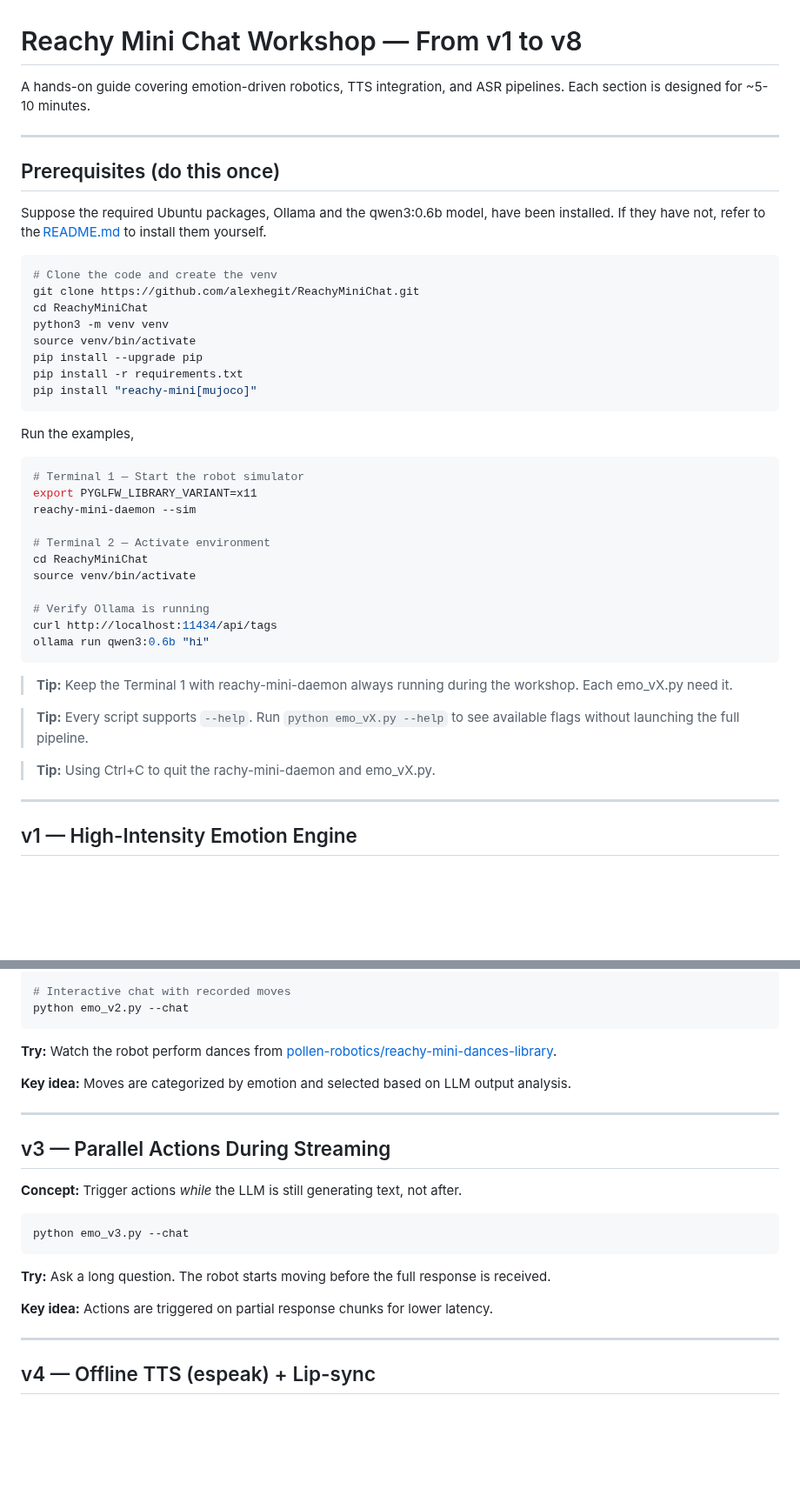
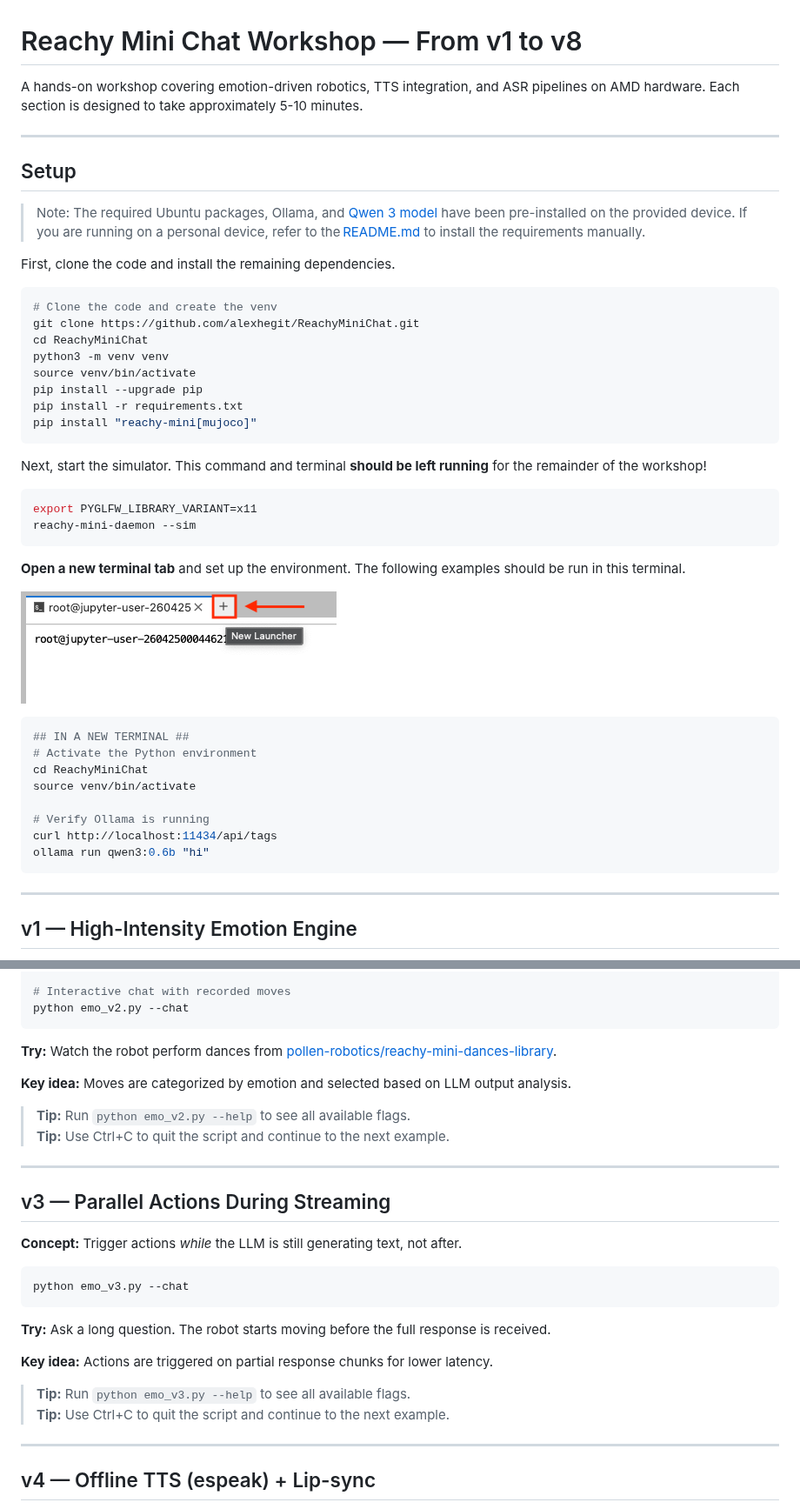
Before and after one commit to thomaszerbs/aai-reachymini-lab, a Markdown page: docs/WORKSHOP.md, 2 parts joined by grey strips. Shown at 87% size. Drawn GitHub-style; pictures changed too: assets/NewTerminal.png (added); blank space fills up the shorter version.

Commit message:
Update WORKSHOP for clarity

````diff
--- a/docs/WORKSHOP.md
+++ b/docs/WORKSHOP.md
@@ -1,13 +1,13 @@
 # Reachy Mini Chat Workshop — From v1 to v8
 
-A hands-on guide covering emotion-driven robotics, TTS integration, and ASR pipelines. Each section is designed for ~5-10 minutes.
+A hands-on workshop covering emotion-driven robotics, TTS integration, and ASR pipelines on AMD hardware. Each section is designed to take approximately 5-10 minutes.
 
 ---
 
-## Prerequisites (do this once)
+## Setup
+> Note: The required Ubuntu packages, Ollama, and [Qwen 3 model](https://huggingface.co/Qwen/Qwen3-0.6B)  have been pre-installed on the provided device. If you are running on a personal device, refer to the [README.md](../README.md) to install the requirements manually.
 
-Suppose the required Ubuntu packages, Ollama and the qwen3:0.6b model, have been installed. If they have not, refer to the [README.md](../README.md) to install them yourself.
-
+First, clone the code and install the remaining dependencies.
 ```bash
 # Clone the code and create the venv
 git clone https://github.com/alexhegit/ReachyMiniChat.git
@@ -19,14 +19,20 @@ pip install -r requirements.txt
 pip install "reachy-mini[mujoco]"
 ```
 
-Run the examples,
+Next, start the simulator. This command and terminal **should be left running** for the remainder of the workshop!
 
 ```bash
-# Terminal 1 — Start the robot simulator
 export PYGLFW_LIBRARY_VARIANT=x11
 reachy-mini-daemon --sim
+```
 
-# Terminal 2 — Activate environment
+**Open a new terminal tab** and set up the environment. The following examples should be run in this terminal.
+
+![Open new tab in Jupyter server](../assets/NewTerminal.png)
+
+```bash
+## IN A NEW TERMINAL ##
+# Activate the Python environment
 cd ReachyMiniChat
 source venv/bin/activate
 
@@ -34,12 +40,6 @@ source venv/bin/activate
 curl http://localhost:11434/api/tags
 ollama run qwen3:0.6b "hi"
 ```
-
-> **Tip:** Keep the Terminal 1 with reachy-mini-daemon always running during the workshop. Each emo_vX.py need it.
-
-> **Tip:** Every script supports `--help`. Run `python emo_vX.py --help` to see available flags without launching the full pipeline.
-
-> **Tip:** Using Ctrl+C to quit the rachy-mini-daemon and emo_vX.py.
 
 ---
 
@@ -77,6 +80,9 @@ python emo_v2.py --chat
 
 **Key idea:** Moves are categorized by emotion and selected based on LLM output analysis.
 
+> **Tip:** Run `python emo_v2.py --help` to see all available flags.
+**Tip:** Use Ctrl+C to quit the script and continue to the next example.
+
 ---
 
 ## v3 — Parallel Actions During Streaming
@@ -90,6 +96,9 @@ python emo_v3.py --chat
 **Try:** Ask a long question. The robot starts moving before the full response is received.
 
 **Key idea:** Actions are triggered on partial response chunks for lower latency.
+
+> **Tip:** Run `python emo_v3.py --help` to see all available flags.
+**Tip:** Use Ctrl+C to quit the script and continue to the next example.
 
 ---
 
````
Also changed, not shown: other parts of docs/WORKSHOP.md (+18 -4 lines).
